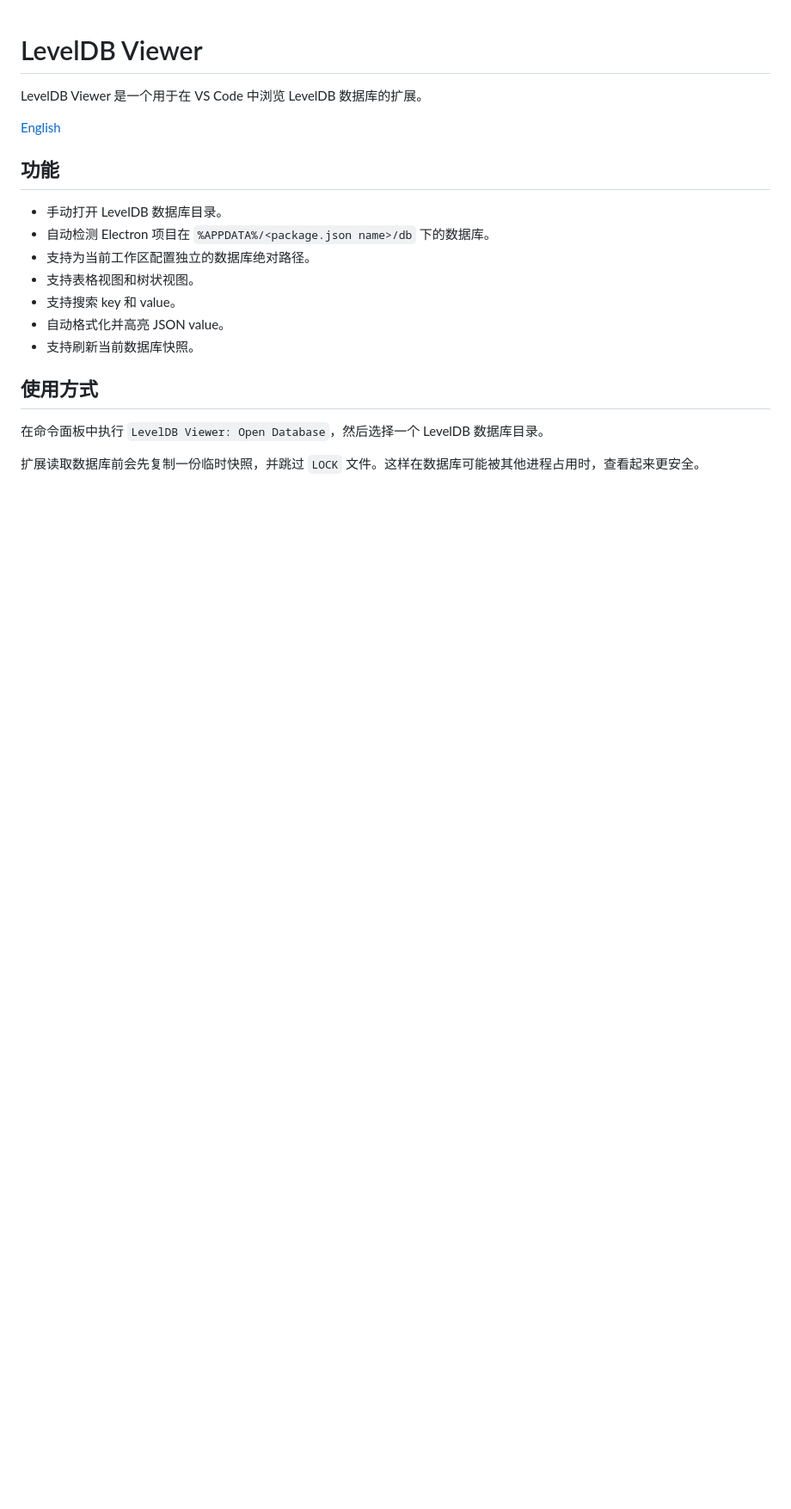
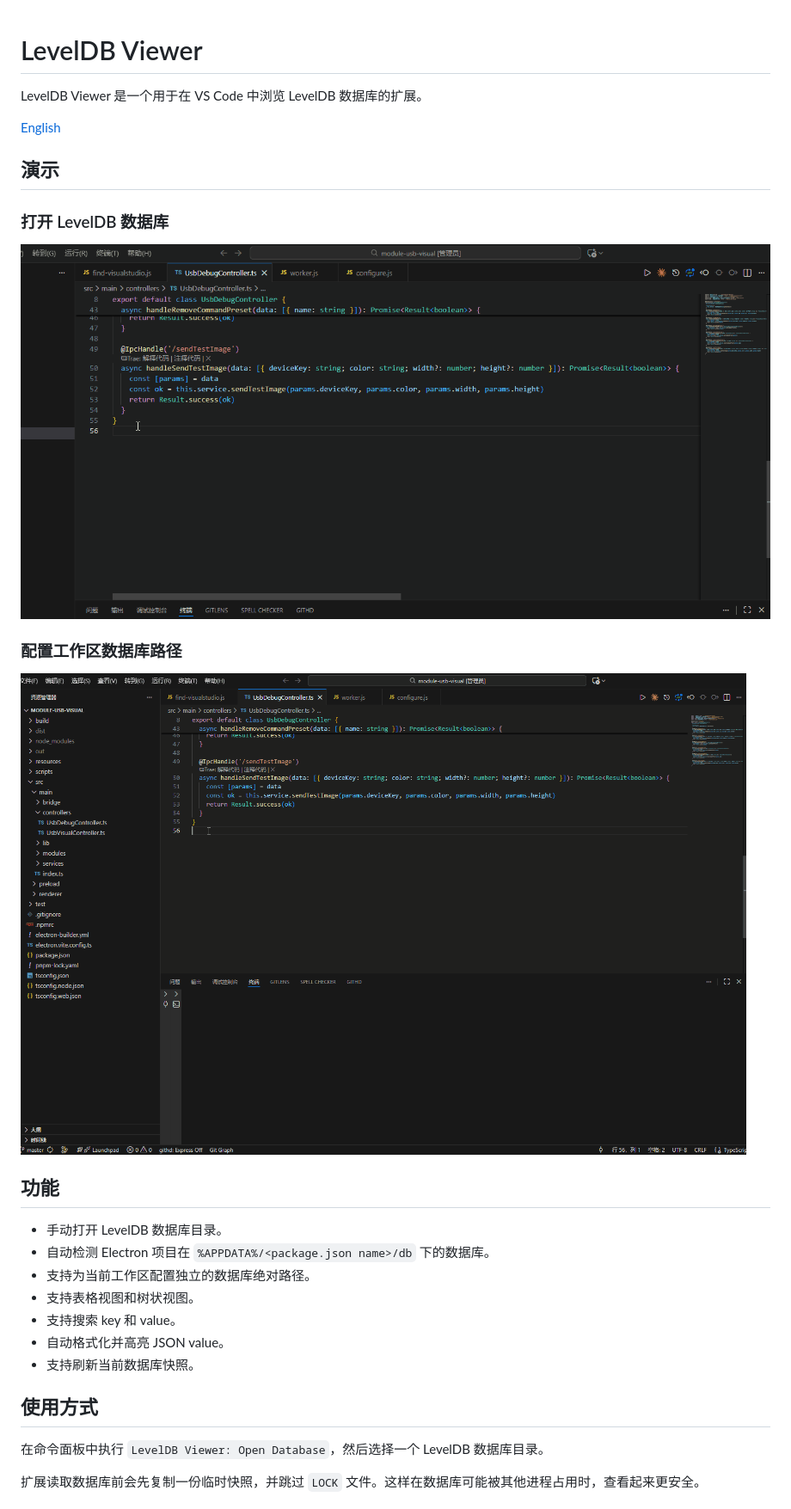
Before and after one commit to g121370451/leveldb-viewer, a Markdown page: README-CN.md, the part around the change. Shown at 86% size. GitHub-like rendering; pictures changed too: resources/config_path.gif (added), resources/opendatabase.gif (added); blank space fills up the shorter version.

```diff
--- a/README-CN.md
+++ b/README-CN.md
@@ -3,6 +3,16 @@
 LevelDB Viewer 是一个用于在 VS Code 中浏览 LevelDB 数据库的扩展。
 
 [English](https://github.com/g121370451/leveldb-viewer/blob/master/README.md)
+
+## 演示
+
+### 打开 LevelDB 数据库
+
+![打开 LevelDB 数据库](resources/opendatabase.gif)
+
+### 配置工作区数据库路径
+
+![配置数据库路径](resources/config_path.gif)
 
 ## 功能
 
```
Also changed, not shown: README.md (+10 -0 lines), 1 other file.
